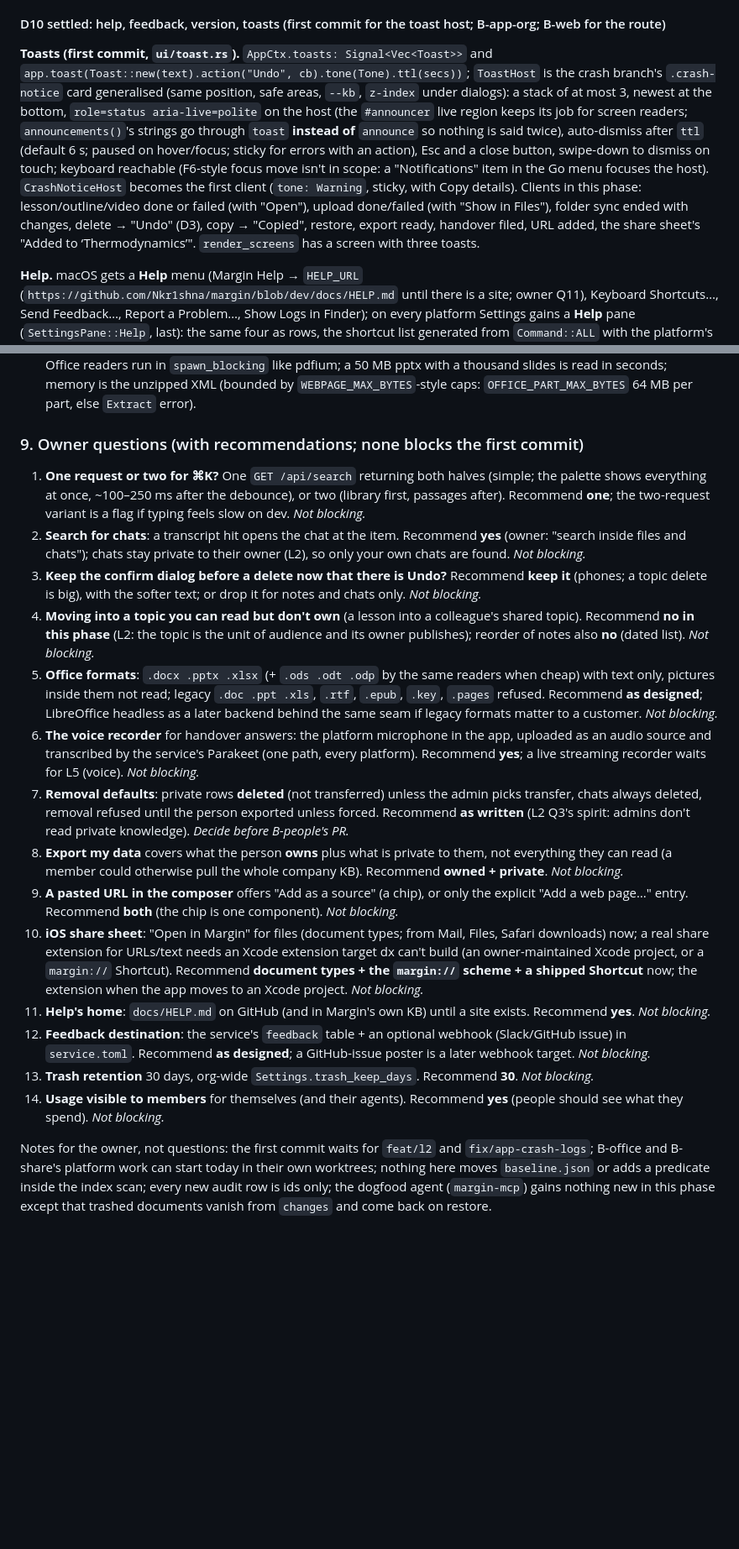
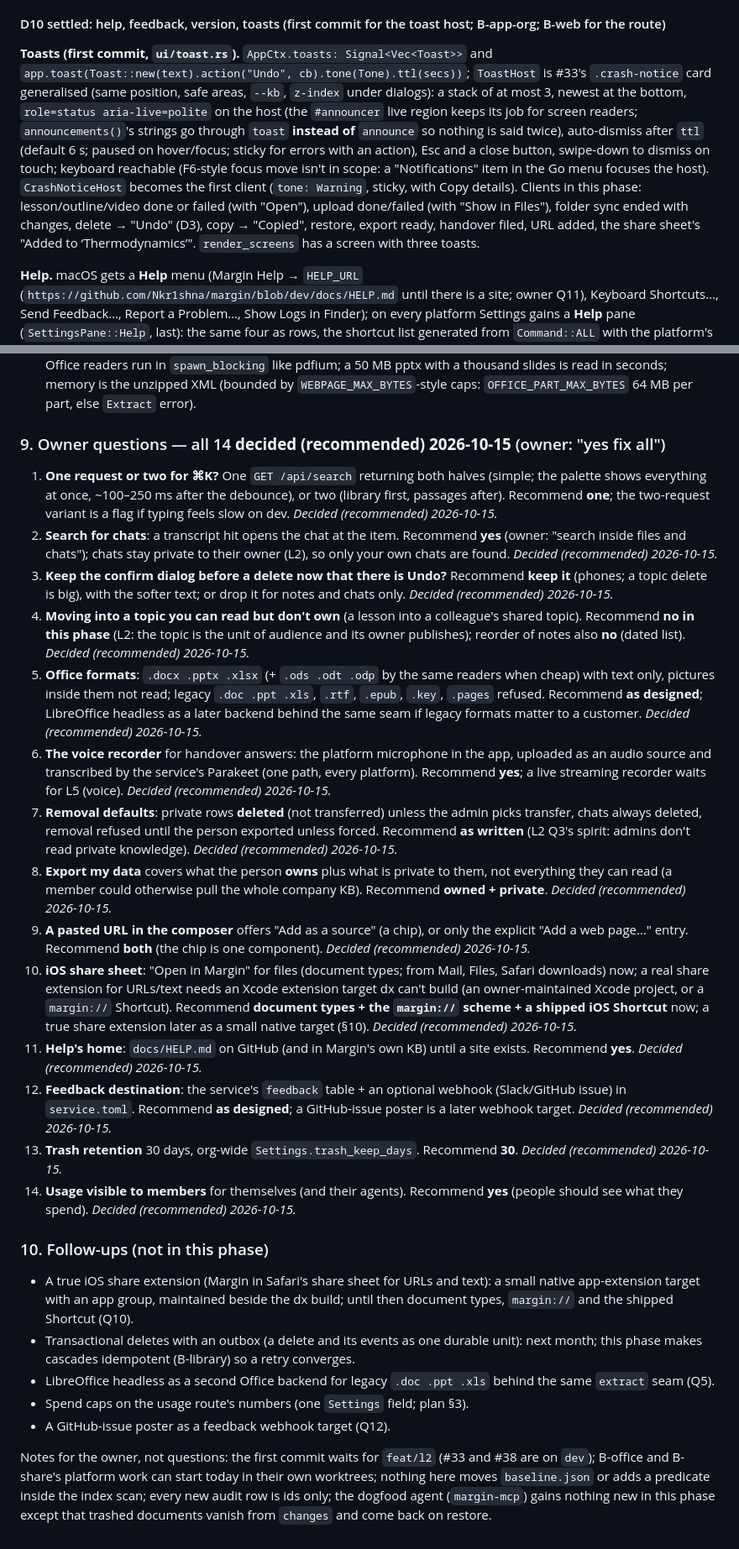
Before and after one commit to Nkr1shna/margin, a Markdown page: docs/basics-brief.md, 2 parts joined by grey strips. Shown at 84% size. GitHub-like rendering; blank space fills up the shorter version.

Commit message:
docs: Basics brief — owner decisions, idempotent cascades, sequencing after L2
All 14 owner questions decided as recommended (2026-10-15); the iOS share
sheet ships document types + margin:// + a Shortcut now, a native share
extension is a follow-up. B-library also makes cascade deletes idempotent
(outbox-backed transactional deletes stay next month). The first commit lands
after feat/l2 merges; #33 (crash logs) and #38 (provider defaults) are on dev.

Co-Authored-By: Claude Opus 5.5 (1M context) <noreply@anthropic.com>

```diff
--- a/docs/basics-brief.md
+++ b/docs/basics-brief.md
@@ -113,7 +113,7 @@ Routes (`/api/people/{id}/handover`): `POST` (an admin for anyone; a person for
 
 #### D10 settled: help, feedback, version, toasts (first commit for the toast host; B-app-org; B-web for the route)
 
-**Toasts (first commit, `ui/toast.rs`).** `AppCtx.toasts: Signal<Vec<Toast>>` and `app.toast(Toast::new(text).action("Undo", cb).tone(Tone).ttl(secs))`; `ToastHost` is the crash branch's `.crash-notice` card generalised (same position, safe areas, `--kb`, `z-index` under dialogs): a stack of at most 3, newest at the bottom, `role=status aria-live=polite` on the host (the `#announcer` live region keeps its job for screen readers; `announcements()`'s strings go through `toast` **instead of** `announce` so nothing is said twice), auto-dismiss after `ttl` (default 6 s; paused on hover/focus; sticky for errors with an action), Esc and a close button, swipe-down to dismiss on touch; keyboard reachable (F6-style focus move isn't in scope: a "Notifications" item in the Go menu focuses the host). `CrashNoticeHost` becomes the first client (`tone: Warning`, sticky, with Copy details). Clients in this phase: lesson/outline/video done or failed (with "Open"), upload done/failed (with "Show in Files"), folder sync ended with changes, delete → "Undo" (D3), copy → "Copied", restore, export ready, handover filed, URL added, the share sheet's "Added to ‘Thermodynamics’". `render_screens` has a screen with three toasts.
+**Toasts (first commit, `ui/toast.rs`).** `AppCtx.toasts: Signal<Vec<Toast>>` and `app.toast(Toast::new(text).action("Undo", cb).tone(Tone).ttl(secs))`; `ToastHost` is #33's `.crash-notice` card generalised (same position, safe areas, `--kb`, `z-index` under dialogs): a stack of at most 3, newest at the bottom, `role=status aria-live=polite` on the host (the `#announcer` live region keeps its job for screen readers; `announcements()`'s strings go through `toast` **instead of** `announce` so nothing is said twice), auto-dismiss after `ttl` (default 6 s; paused on hover/focus; sticky for errors with an action), Esc and a close button, swipe-down to dismiss on touch; keyboard reachable (F6-style focus move isn't in scope: a "Notifications" item in the Go menu focuses the host). `CrashNoticeHost` becomes the first client (`tone: Warning`, sticky, with Copy details). Clients in this phase: lesson/outline/video done or failed (with "Open"), upload done/failed (with "Show in Files"), folder sync ended with changes, delete → "Undo" (D3), copy → "Copied", restore, export ready, handover filed, URL added, the share sheet's "Added to ‘Thermodynamics’". `render_screens` has a screen with three toasts.
 
 **Help.** macOS gets a **Help** menu (Margin Help → `HELP_URL` (`https://github.com/Nkr1shna/margin/blob/dev/docs/HELP.md` until there is a site; owner Q11), Keyboard Shortcuts…, Send Feedback…, Report a Problem…, Show Logs in Finder); on every platform Settings gains a **Help** pane (`SettingsPane::Help`, last): the same four as rows, the shortcut list generated from `Command::ALL` with the platform's modifier, and the **About** block: app `diagnostics::VERSION` + `BUILD` (short sha) + platform, service `GET /api/version` (`version`, `sha`, `environment`, started, memory; "Checking…" while loading; "Couldn't reach the service" with retry), one Copy button for all of it (the thing a bug report needs); "What's new" opens `RELEASES.md` on GitHub. The `?` key with nothing focused opens the shortcut list (a `Command::Shortcuts`). `docs/HELP.md` is written in this phase (B-app-org, a page per screen, 1–2 paragraphs each; it is also ingested into Margin's own KB by the dogfood hook).
 
@@ -201,21 +201,29 @@ The owner's A/B after deploy: `margin-eval run --suite search --variant baseline
 9. **Removal and L2's export**: `margin-service export --person` runs on a stopped copy; `GET /api/me/export` runs live for the person themself. They are different things for different people; the brief keeps both and the Remove flow points admins at the host command for a leaver who is already gone. Owner Q7/Q8.
 10. **`zip`/`quick-xml`/`calamine` compile on macOS** for `cargo check` and tests (pure Rust, no system library); the Office readers run in `spawn_blocking` like pdfium; a 50 MB pptx with a thousand slides is read in seconds; memory is the unzipped XML (bounded by `WEBPAGE_MAX_BYTES`-style caps: `OFFICE_PART_MAX_BYTES` 64 MB per part, else `Extract` error).
 
-### 9. Owner questions (with recommendations; none blocks the first commit)
+### 9. Owner questions — all 14 **decided (recommended) 2026-10-15** (owner: "yes fix all")
 
-1. **One request or two for ⌘K?** One `GET /api/search` returning both halves (simple; the palette shows everything at once, ~100–250 ms after the debounce), or two (library first, passages after). Recommend **one**; the two-request variant is a flag if typing feels slow on dev. *Not blocking.*
-2. **Search for chats**: a transcript hit opens the chat at the item. Recommend **yes** (owner: "search inside files and chats"); chats stay private to their owner (L2), so only your own chats are found. *Not blocking.*
-3. **Keep the confirm dialog before a delete now that there is Undo?** Recommend **keep it** (phones; a topic delete is big), with the softer text; or drop it for notes and chats only. *Not blocking.*
-4. **Moving into a topic you can read but don't own** (a lesson into a colleague's shared topic). Recommend **no in this phase** (L2: the topic is the unit of audience and its owner publishes); reorder of notes also **no** (dated list). *Not blocking.*
-5. **Office formats**: `.docx .pptx .xlsx` (+ `.ods .odt .odp` by the same readers when cheap) with text only, pictures inside them not read; legacy `.doc .ppt .xls`, `.rtf`, `.epub`, `.key`, `.pages` refused. Recommend **as designed**; LibreOffice headless as a later backend behind the same seam if legacy formats matter to a customer. *Not blocking.*
-6. **The voice recorder** for handover answers: the platform microphone in the app, uploaded as an audio source and transcribed by the service's Parakeet (one path, every platform). Recommend **yes**; a live streaming recorder waits for L5 (voice). *Not blocking.*
-7. **Removal defaults**: private rows **deleted** (not transferred) unless the admin picks transfer, chats always deleted, removal refused until the person exported unless forced. Recommend **as written** (L2 Q3's spirit: admins don't read private knowledge). *Decide before B-people's PR.*
-8. **Export my data** covers what the person **owns** plus what is private to them, not everything they can read (a member could otherwise pull the whole company KB). Recommend **owned + private**. *Not blocking.*
-9. **A pasted URL in the composer** offers "Add as a source" (a chip), or only the explicit "Add a web page…" entry. Recommend **both** (the chip is one component). *Not blocking.*
-10. **iOS share sheet**: "Open in Margin" for files (document types; from Mail, Files, Safari downloads) now; a real share extension for URLs/text needs an Xcode extension target dx can't build (an owner-maintained Xcode project, or a `margin://` Shortcut). Recommend **document types + the `margin://` scheme + a shipped Shortcut** now; the extension when the app moves to an Xcode project. *Not blocking.*
-11. **Help's home**: `docs/HELP.md` on GitHub (and in Margin's own KB) until a site exists. Recommend **yes**. *Not blocking.*
-12. **Feedback destination**: the service's `feedback` table + an optional webhook (Slack/GitHub issue) in `service.toml`. Recommend **as designed**; a GitHub-issue poster is a later webhook target. *Not blocking.*
-13. **Trash retention** 30 days, org-wide `Settings.trash_keep_days`. Recommend **30**. *Not blocking.*
-14. **Usage visible to members** for themselves (and their agents). Recommend **yes** (people should see what they spend). *Not blocking.*
+1. **One request or two for ⌘K?** One `GET /api/search` returning both halves (simple; the palette shows everything at once, ~100–250 ms after the debounce), or two (library first, passages after). Recommend **one**; the two-request variant is a flag if typing feels slow on dev. *Decided (recommended) 2026-10-15.*
+2. **Search for chats**: a transcript hit opens the chat at the item. Recommend **yes** (owner: "search inside files and chats"); chats stay private to their owner (L2), so only your own chats are found. *Decided (recommended) 2026-10-15.*
+3. **Keep the confirm dialog before a delete now that there is Undo?** Recommend **keep it** (phones; a topic delete is big), with the softer text; or drop it for notes and chats only. *Decided (recommended) 2026-10-15.*
+4. **Moving into a topic you can read but don't own** (a lesson into a colleague's shared topic). Recommend **no in this phase** (L2: the topic is the unit of audience and its owner publishes); reorder of notes also **no** (dated list). *Decided (recommended) 2026-10-15.*
+5. **Office formats**: `.docx .pptx .xlsx` (+ `.ods .odt .odp` by the same readers when cheap) with text only, pictures inside them not read; legacy `.doc .ppt .xls`, `.rtf`, `.epub`, `.key`, `.pages` refused. Recommend **as designed**; LibreOffice headless as a later backend behind the same seam if legacy formats matter to a customer. *Decided (recommended) 2026-10-15.*
+6. **The voice recorder** for handover answers: the platform microphone in the app, uploaded as an audio source and transcribed by the service's Parakeet (one path, every platform). Recommend **yes**; a live streaming recorder waits for L5 (voice). *Decided (recommended) 2026-10-15.*
+7. **Removal defaults**: private rows **deleted** (not transferred) unless the admin picks transfer, chats always deleted, removal refused until the person exported unless forced. Recommend **as written** (L2 Q3's spirit: admins don't read private knowledge). *Decided (recommended) 2026-10-15.*
+8. **Export my data** covers what the person **owns** plus what is private to them, not everything they can read (a member could otherwise pull the whole company KB). Recommend **owned + private**. *Decided (recommended) 2026-10-15.*
+9. **A pasted URL in the composer** offers "Add as a source" (a chip), or only the explicit "Add a web page…" entry. Recommend **both** (the chip is one component). *Decided (recommended) 2026-10-15.*
+10. **iOS share sheet**: "Open in Margin" for files (document types; from Mail, Files, Safari downloads) now; a real share extension for URLs/text needs an Xcode extension target dx can't build (an owner-maintained Xcode project, or a `margin://` Shortcut). Recommend **document types + the `margin://` scheme + a shipped iOS Shortcut** now; a true share extension later as a small native target (§10). *Decided (recommended) 2026-10-15.*
+11. **Help's home**: `docs/HELP.md` on GitHub (and in Margin's own KB) until a site exists. Recommend **yes**. *Decided (recommended) 2026-10-15.*
+12. **Feedback destination**: the service's `feedback` table + an optional webhook (Slack/GitHub issue) in `service.toml`. Recommend **as designed**; a GitHub-issue poster is a later webhook target. *Decided (recommended) 2026-10-15.*
+13. **Trash retention** 30 days, org-wide `Settings.trash_keep_days`. Recommend **30**. *Decided (recommended) 2026-10-15.*
+14. **Usage visible to members** for themselves (and their agents). Recommend **yes** (people should see what they spend). *Decided (recommended) 2026-10-15.*
 
-Notes for the owner, not questions: the first commit waits for `feat/l2` and `fix/app-crash-logs`; B-office and B-share's platform work can start today in their own worktrees; nothing here moves `baseline.json` or adds a predicate inside the index scan; every new audit row is ids only; the dogfood agent (`margin-mcp`) gains nothing new in this phase except that trashed documents vanish from `changes` and come back on restore.
+### 10. Follow-ups (not in this phase)
+
+- A true iOS share extension (Margin in Safari's share sheet for URLs and text): a small native app-extension target with an app group, maintained beside the dx build; until then document types, `margin://` and the shipped Shortcut (Q10).
+- Transactional deletes with an outbox (a delete and its events as one durable unit): next month; this phase makes cascades idempotent (B-library) so a retry converges.
+- LibreOffice headless as a second Office backend for legacy `.doc .ppt .xls` behind the same `extract` seam (Q5).
+- Spend caps on the usage route's numbers (one `Settings` field; plan §3).
+- A GitHub-issue poster as a feedback webhook target (Q12).
+
+Notes for the owner, not questions: the first commit waits for `feat/l2` (#33 and #38 are on `dev`); B-office and B-share's platform work can start today in their own worktrees; nothing here moves `baseline.json` or adds a predicate inside the index scan; every new audit row is ids only; the dogfood agent (`margin-mcp`) gains nothing new in this phase except that trashed documents vanish from `changes` and come back on restore.
```
Also changed, not shown: other parts of docs/basics-brief.md (+5 -5 lines).
